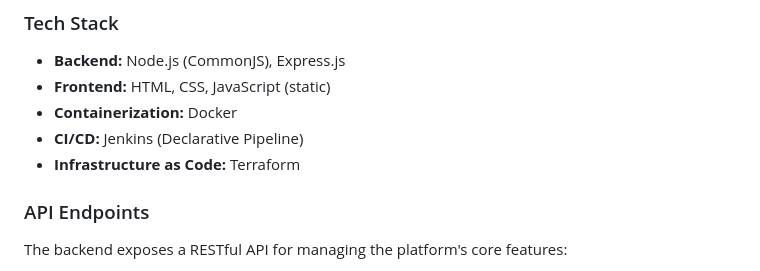
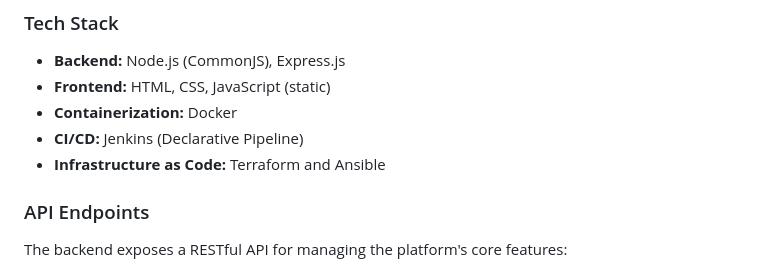
Before and after one commit to poVvisal/ExpressHub, a Markdown page: README.md, the part around the change. Rendered like a GitHub page.

Commit message:
Update Infrastructure as Code section in README

```diff
--- a/README.md
+++ b/README.md
@@ -13,7 +13,7 @@ This project serves as a robust template for a modern web service, demonstrating
 - **Frontend:** HTML, CSS, JavaScript (static)
 - **Containerization:** Docker
 - **CI/CD:** Jenkins (Declarative Pipeline)
-- **Infrastructure as Code:** Terraform
+- **Infrastructure as Code:** Terraform and Ansible
 
 ### API Endpoints
 The backend exposes a RESTful API for managing the platform's core features:
```
